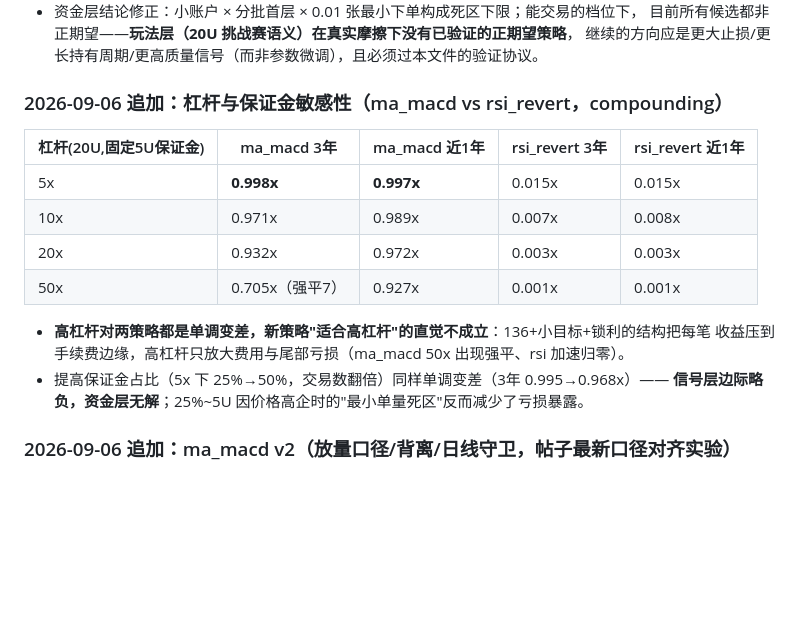
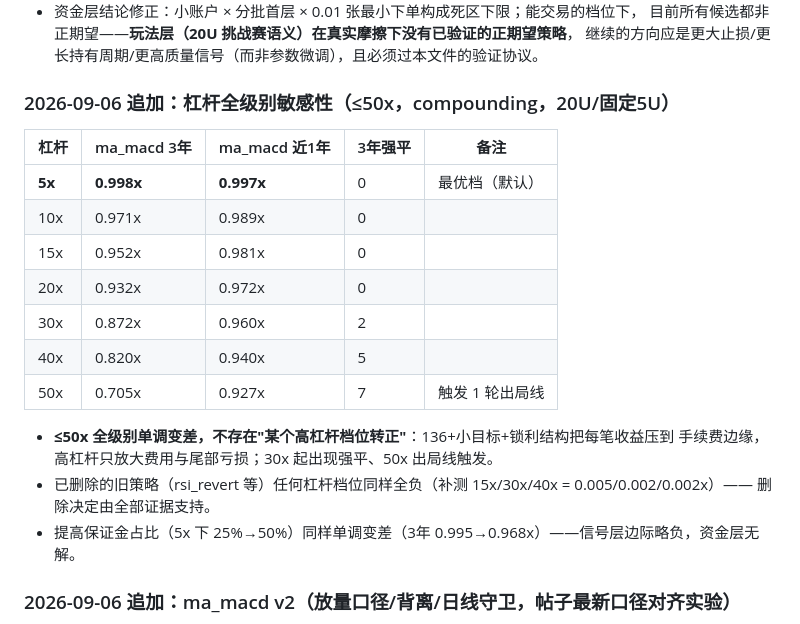
Before and after one commit to liyunlong2008/yuncs, a Markdown page: README.md, the part around the change. Drawn GitHub-style; blank space fills up the shorter version.

Commit message:
研究: 杠杆≤50x 全级别网格入 README(ma_macd 5x 最优、逐级单调变差)

```diff
--- a/README.md
+++ b/README.md
@@ -140,20 +140,23 @@ deploy/           VPS 部署（systemd + caddy）
   目前所有候选都非正期望——**玩法层（20U 挑战赛语义）在真实摩擦下没有已验证的正期望策略**，
   继续的方向应是更大止损/更长持有周期/更高质量信号（而非参数微调），且必须过本文件的验证协议。
 
-### 2026-09-06 追加：杠杆与保证金敏感性（ma_macd vs rsi_revert，compounding）
+### 2026-09-06 追加：杠杆全级别敏感性（≤50x，compounding，20U/固定5U）
 
-| 杠杆(20U,固定5U保证金) | ma_macd 3年 | ma_macd 近1年 | rsi_revert 3年 | rsi_revert 近1年 |
+| 杠杆 | ma_macd 3年 | ma_macd 近1年 | 3年强平 | 备注 |
 |---|---|---|---|---|
-| 5x | **0.998x** | **0.997x** | 0.015x | 0.015x |
-| 10x | 0.971x | 0.989x | 0.007x | 0.008x |
-| 20x | 0.932x | 0.972x | 0.003x | 0.003x |
-| 50x | 0.705x（强平7） | 0.927x | 0.001x | 0.001x |
+| **5x** | **0.998x** | **0.997x** | 0 | 最优档（默认） |
+| 10x | 0.971x | 0.989x | 0 | |
+| 15x | 0.952x | 0.981x | 0 | |
+| 20x | 0.932x | 0.972x | 0 | |
+| 30x | 0.872x | 0.960x | 2 | |
+| 40x | 0.820x | 0.940x | 5 | |
+| 50x | 0.705x | 0.927x | 7 | 触发 1 轮出局线 |
 
-- **高杠杆对两策略都是单调变差，新策略"适合高杠杆"的直觉不成立**：136+小目标+锁利的结构把每笔
-  收益压到手续费边缘，高杠杆只放大费用与尾部亏损（ma_macd 50x 出现强平、rsi 加速归零）。
-- 提高保证金占比（5x 下 25%→50%，交易数翻倍）同样单调变差（3年 0.995→0.968x）——
-  **信号层边际略负，资金层无解**；25%~5U 因价格高企时的"最小单量死区"反而减少了亏损暴露。
-
+- **≤50x 全级别单调变差，不存在"某个高杠杆档位转正"**：136+小目标+锁利结构把每笔收益压到
+  手续费边缘，高杠杆只放大费用与尾部亏损；30x 起出现强平、50x 出局线触发。
+- 已删除的旧策略（rsi_revert 等）任何杠杆档位同样全负（补测 15x/30x/40x = 0.005/0.002/0.002x）——
+  删除决定由全部证据支持。
+- 提高保证金占比（5x 下 25%→50%）同样单调变差（3年 0.995→0.968x）——信号层边际略负，资金层无解。
 ### 2026-09-06 追加：ma_macd v2（放量口径/背离/日线守卫，帖子最新口径对齐实验）
 
 按作者 2026-09 帖子与 B 站教学实现三项：持仓放量规则修正（帖子称日内放量多为洗盘）、
```
